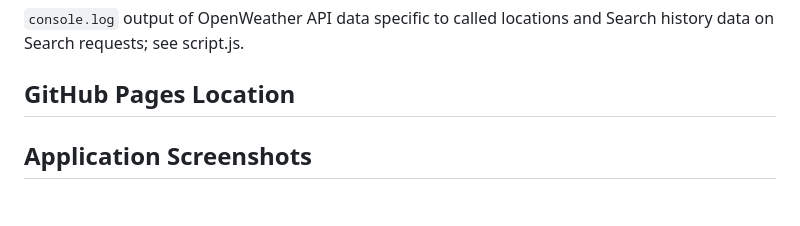
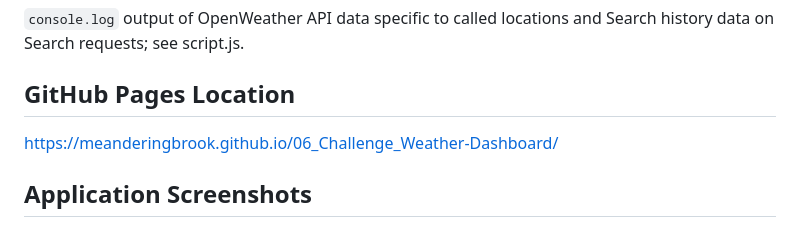
Before and after one commit to MeanderingBrook/06_Challenge_Weather-Dashboard, a Markdown page: README.md, the part around the change. Drawn GitHub-style; blank space fills up the shorter version.

Commit message:
GitHubs Pages

```diff
--- a/README.md
+++ b/README.md
@@ -107,7 +107,7 @@ JavaScript-created Dashboard presentation of Weather serach entries as &lt;ul&gt
 
 ## GitHub Pages Location
 
-
+https://meanderingbrook.github.io/06_Challenge_Weather-Dashboard/
 
 
 ## Application Screenshots
```
